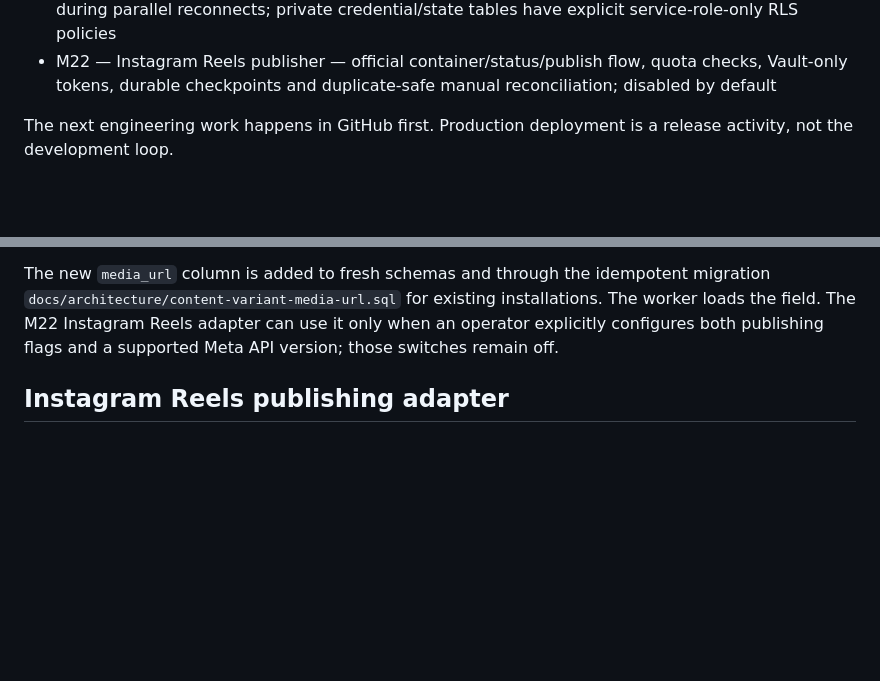
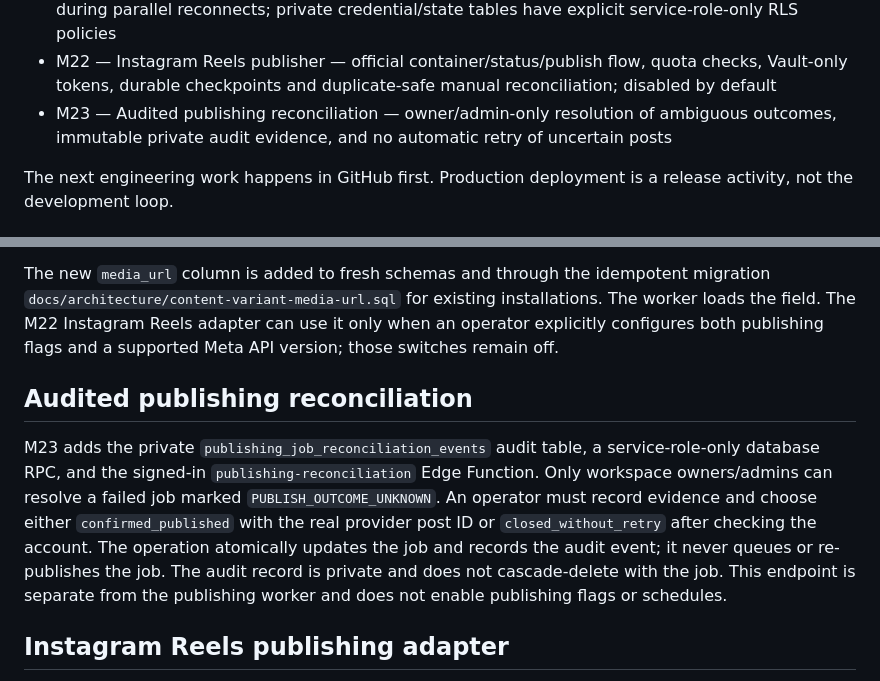
Before and after one commit to oside-dev/orbitoos, a Markdown page: README.md, 2 parts joined by grey strips. Rendered like a GitHub page; blank space fills up the shorter version.

Commit message:
docs: document audited publish reconciliation milestone

```diff
--- a/README.md
+++ b/README.md
@@ -95,6 +95,7 @@ https://orbitoos.vercel.app
 - M20 — Platform media URL contract — validated HTTPS media references on content variants, persistent storage, and the publishing worker's approved-variant read model; publishing stays disabled
 - M21 — Atomic Instagram reconnect — database-locked account upserts preserve primary keys during parallel reconnects; private credential/state tables have explicit service-role-only RLS policies
 - M22 — Instagram Reels publisher — official container/status/publish flow, quota checks, Vault-only tokens, durable checkpoints and duplicate-safe manual reconciliation; disabled by default
+- M23 — Audited publishing reconciliation — owner/admin-only resolution of ambiguous outcomes, immutable private audit evidence, and no automatic retry of uncertain posts
 
 The next engineering work happens in GitHub first. Production deployment is a release activity, not the development loop.
 
@@ -163,6 +164,10 @@ M20 adds an optional `mediaUrl` to each platform-native content variant. It is v
 
 The new `media_url` column is added to fresh schemas and through the idempotent migration `docs/architecture/content-variant-media-url.sql` for existing installations. The worker loads the field. The M22 Instagram Reels adapter can use it only when an operator explicitly configures both publishing flags and a supported Meta API version; those switches remain off.
 
+## Audited publishing reconciliation
+
+M23 adds the private `publishing_job_reconciliation_events` audit table, a service-role-only database RPC, and the signed-in `publishing-reconciliation` Edge Function. Only workspace owners/admins can resolve a failed job marked `PUBLISH_OUTCOME_UNKNOWN`. An operator must record evidence and choose either `confirmed_published` with the real provider post ID or `closed_without_retry` after checking the account. The operation atomically updates the job and records the audit event; it never queues or re-publishes the job. The audit record is private and does not cascade-delete with the job. This endpoint is separate from the publishing worker and does not enable publishing flags or schedules.
+
 ## Instagram Reels publishing adapter
 
 M22 adds the first official provider adapter for Instagram Login, limited to the `Instagram Reels` variant. It requires an HTTPS public video URL with an `.mp4` or `.mov` path and the `instagram_business_content_publish` permission.
```
